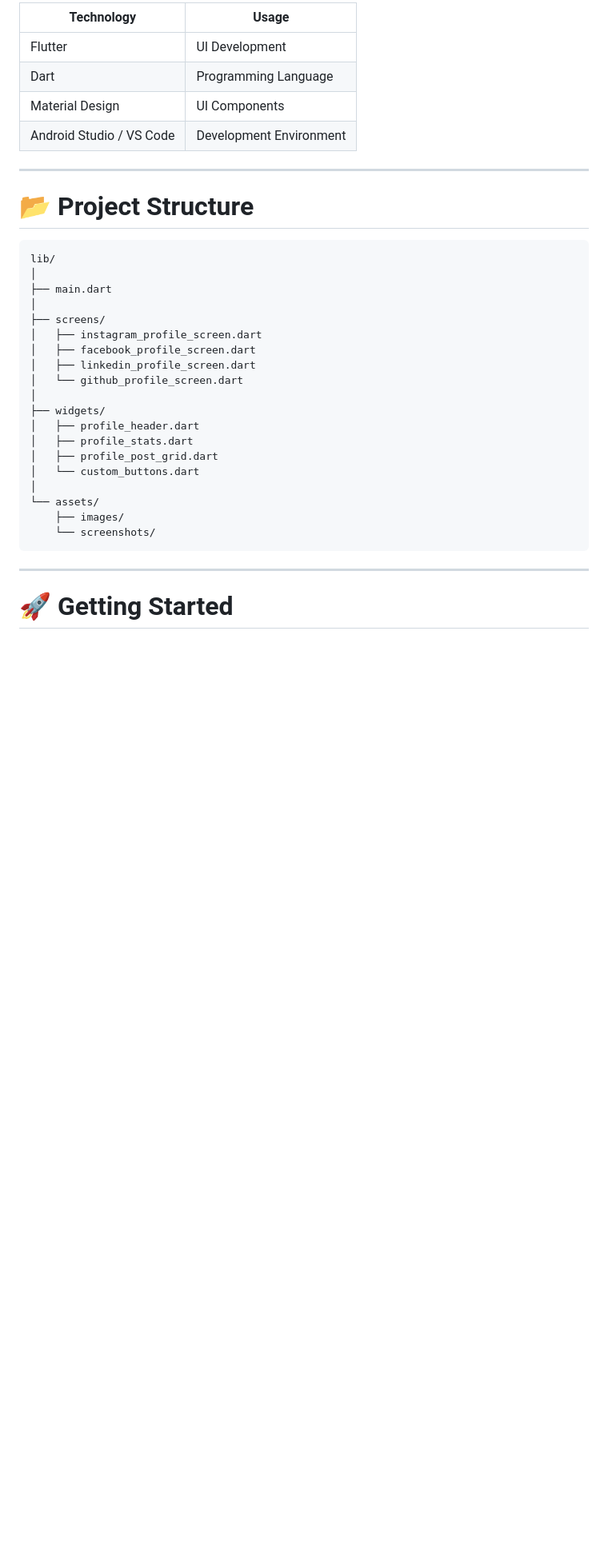
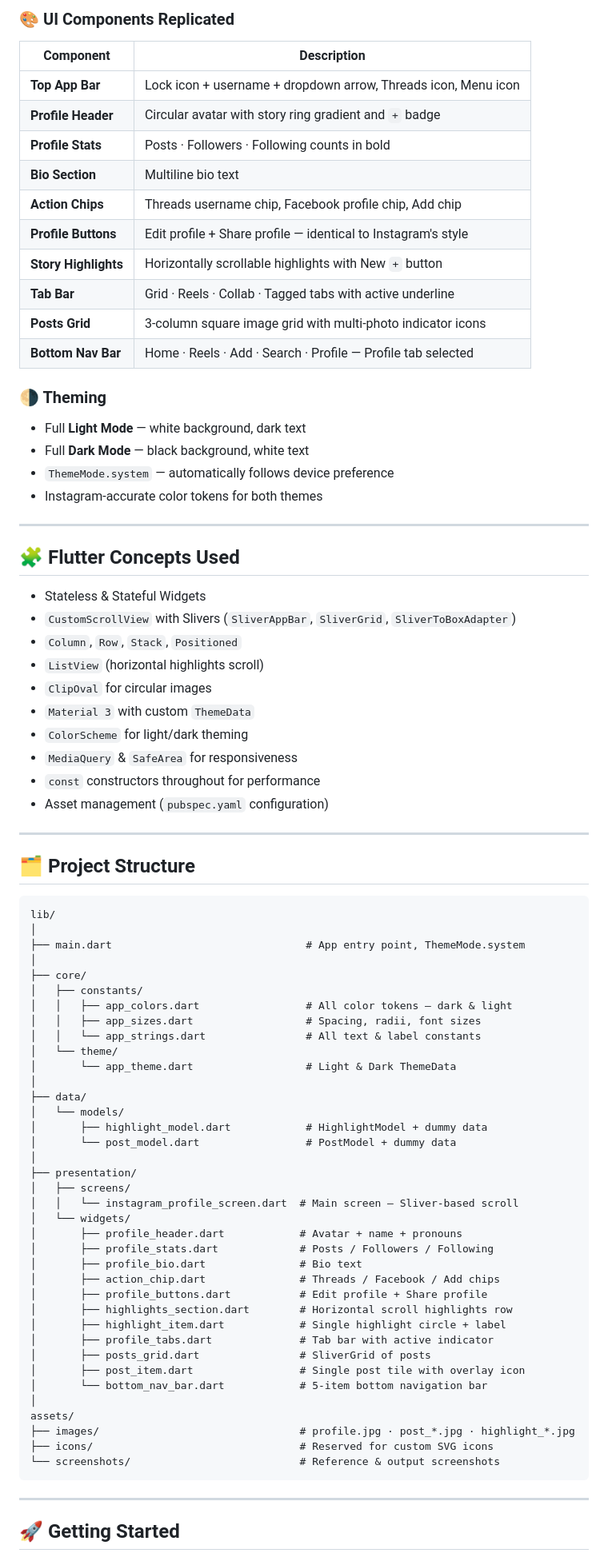
Before and after one commit to shahjalal-mahmud/flutter-profile-ui-collection, a Markdown page: README.md, the part around one of its changes. Shown at 80% size. Drawn GitHub-style; blank space fills up the shorter version.

Commit message:
update README.md to describe the Instagram profile screen clone, including features, project structure, and dark mode support

````diff
--- a/README.md
+++ b/README.md
@@ -81,38 +45,85 @@ No backend, authentication, database, or API integration is included.
 
-| Technology               | Usage                   |
-|--------------------------|-------------------------|
-| Flutter                  | UI Development          |
-| Dart                     | Programming Language    |
-| Material Design          | UI Components           |
-| Android Studio / VS Code | Development Environment |
+### 🎨 UI Components Replicated
+
+| Component            | Description                                                    |
+|----------------------|----------------------------------------------------------------|
+| **Top App Bar**      | Lock icon + username + dropdown arrow, Threads icon, Menu icon |
+| **Profile Header**   | Circular avatar with story ring gradient and `+` badge         |
+| **Profile Stats**    | Posts · Followers · Following counts in bold                   |
+| **Bio Section**      | Multiline bio text                                             |
+| **Action Chips**     | Threads username chip, Facebook profile chip, Add chip         |
+| **Profile Buttons**  | Edit profile + Share profile — identical to Instagram's style  |
+| **Story Highlights** | Horizontally scrollable highlights with New `+` button         |
+| **Tab Bar**          | Grid · Reels · Collab · Tagged tabs with active underline      |
+| **Posts Grid**       | 3-column square image grid with multi-photo indicator icons    |
+| **Bottom Nav Bar**   | Home · Reels · Add · Search · Profile — Profile tab selected   |
+
+### 🌗 Theming
+- Full **Light Mode** — white background, dark text
+- Full **Dark Mode** — black background, white text
+- `ThemeMode.system` — automatically follows device preference
+- Instagram-accurate color tokens for both themes
 
 ---
 
-# 📂 Project Structure
+## 🧩 Flutter Concepts Used
 
-```bash
+- Stateless & Stateful Widgets
+- `CustomScrollView` with Slivers (`SliverAppBar`, `SliverGrid`, `SliverToBoxAdapter`)
+- `Column`, `Row`, `Stack`, `Positioned`
+- `ListView` (horizontal highlights scroll)
+- `ClipOval` for circular images
+- `Material 3` with custom `ThemeData`
+- `ColorScheme` for light/dark theming
+- `MediaQuery` & `SafeArea` for responsiveness
+- `const` constructors throughout for performance
+- Asset management (`pubspec.yaml` configuration)
+
+---
+
+## 🗂 Project Structure
+
+```
 lib/
 │
-├── main.dart
+├── main.dart                               # App entry point, ThemeMode.system
 │
-├── screens/
-│   ├── instagram_profile_screen.dart
-│   ├── facebook_profile_screen.dart
-│   ├── linkedin_profile_screen.dart
-│   └── github_profile_screen.dart
+├── core/
+│   ├── constants/
+│   │   ├── app_colors.dart                 # All color tokens — dark & light
+│   │   ├── app_sizes.dart                  # Spacing, radii, font sizes
+│   │   └── app_strings.dart                # All text & label constants
+│   └── theme/
+│       └── app_theme.dart                  # Light & Dark ThemeData
 │
-├── widgets/
-│   ├── profile_header.dart
-│   ├── profile_stats.dart
-│   ├── profile_post_grid.dart
-│   └── custom_buttons.dart
+├── data/
+│   └── models/
+│       ├── highlight_model.dart            # HighlightModel + dummy data
+│       └── post_model.dart                 # PostModel + dummy data
 │
-└── assets/
-    ├── images/
-    └── screenshots/
+├── presentation/
+│   ├── screens/
+│   │   └── instagram_profile_screen.dart  # Main screen — Sliver-based scroll
+│   └── widgets/
+│       ├── profile_header.dart            # Avatar + name + pronouns
+│       ├── profile_stats.dart             # Posts / Followers / Following
+│       ├── profile_bio.dart               # Bio text
+│       ├── action_chip.dart               # Threads / Facebook / Add chips
+│       ├── profile_buttons.dart           # Edit profile + Share profile
+│       ├── highlights_section.dart        # Horizontal scroll highlights row
+│       ├── highlight_item.dart            # Single highlight circle + label
+│       ├── profile_tabs.dart              # Tab bar with active indicator
+│       ├── posts_grid.dart                # SliverGrid of posts
+│       ├── post_item.dart                 # Single post tile with overlay icon
+│       └── bottom_nav_bar.dart            # 5-item bottom navigation bar
+│
+assets/
+├── images/                                # profile.jpg · post_*.jpg · highlight_*.jpg
+├── icons/                                 # Reserved for custom SVG icons
+└── screenshots/                           # Reference & output screenshots
 ```
 
 ---
 
-# 🚀 Getting Started
+## 🚀 Getting Started
 
````
Also changed, not shown: other parts of README.md (+112 -107 lines).
